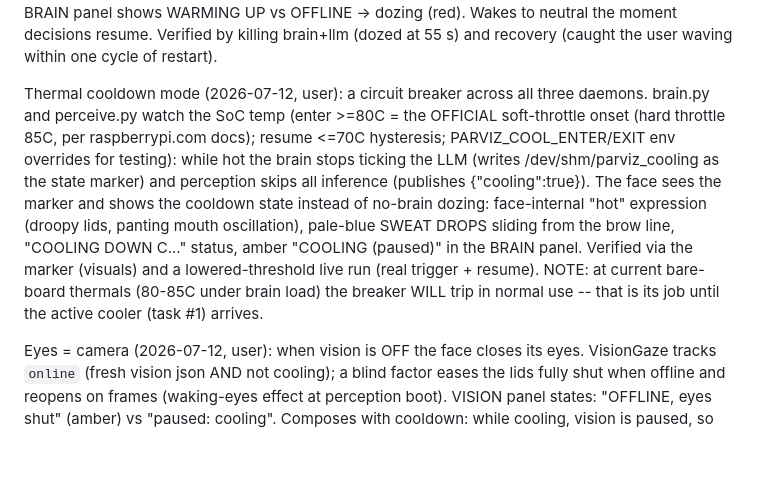
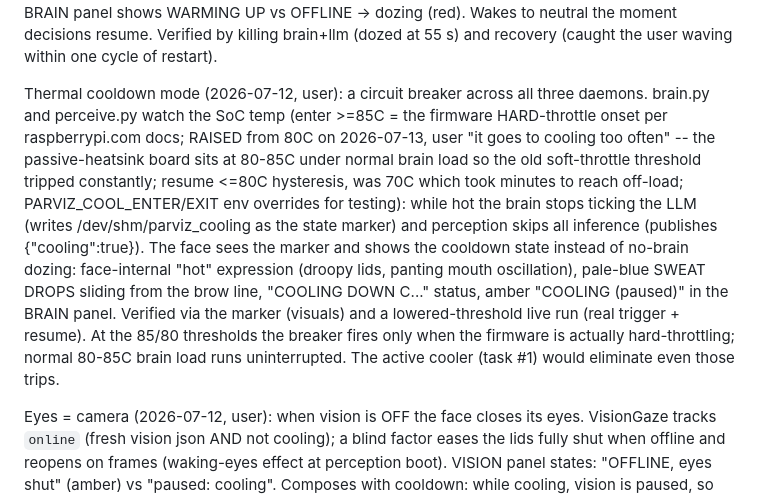
Before and after one commit to m-esm/Parviz, a Markdown page: software/README.md, the part around the change. Rendered like a GitHub page; blank space fills up the shorter version.

```diff
--- a/software/README.md
+++ b/software/README.md
@@ -469,9 +469,12 @@ decisions resume. Verified by killing brain+llm (dozed at 55 s) and
 recovery (caught the user waving within one cycle of restart).
 
 Thermal cooldown mode (2026-07-12, user): a circuit breaker across all
-three daemons. brain.py and perceive.py watch the SoC temp (enter >=80C = the
-OFFICIAL soft-throttle onset (hard throttle 85C, per raspberrypi.com
-docs); resume <=70C hysteresis; PARVIZ_COOL_ENTER/EXIT env overrides for
+three daemons. brain.py and perceive.py watch the SoC temp (enter >=85C =
+the firmware HARD-throttle onset per raspberrypi.com docs; RAISED from 80C
+on 2026-07-13, user "it goes to cooling too often" -- the passive-heatsink
+board sits at 80-85C under normal brain load so the old soft-throttle
+threshold tripped constantly; resume <=80C hysteresis, was 70C which took
+minutes to reach off-load; PARVIZ_COOL_ENTER/EXIT env overrides for
 testing): while hot the brain stops ticking the LLM (writes
 /dev/shm/parviz_cooling as the state marker) and perception skips all
 inference (publishes {"cooling":true}). The face sees the marker and
@@ -480,9 +483,9 @@ shows the cooldown state instead of no-brain dozing: face-internal
 SWEAT DROPS sliding from the brow line, "COOLING DOWN <temp>C..."
 status, amber "COOLING (paused)" in the BRAIN panel. Verified via the
 marker (visuals) and a lowered-threshold live run (real trigger +
-resume). NOTE: at current bare-board thermals (80-85C under brain load)
-the breaker WILL trip in normal use -- that is its job until the active
-cooler (task #1) arrives.
+resume). At the 85/80 thresholds the breaker fires only when the firmware
+is actually hard-throttling; normal 80-85C brain load runs uninterrupted.
+The active cooler (task #1) would eliminate even those trips.
 
 Eyes = camera (2026-07-12, user): when vision is OFF the face closes
 its eyes. VisionGaze tracks `online` (fresh vision json AND not
```
Also changed, not shown: README.md (+8 -0 lines), face_frame.png (added), 2 other files.
